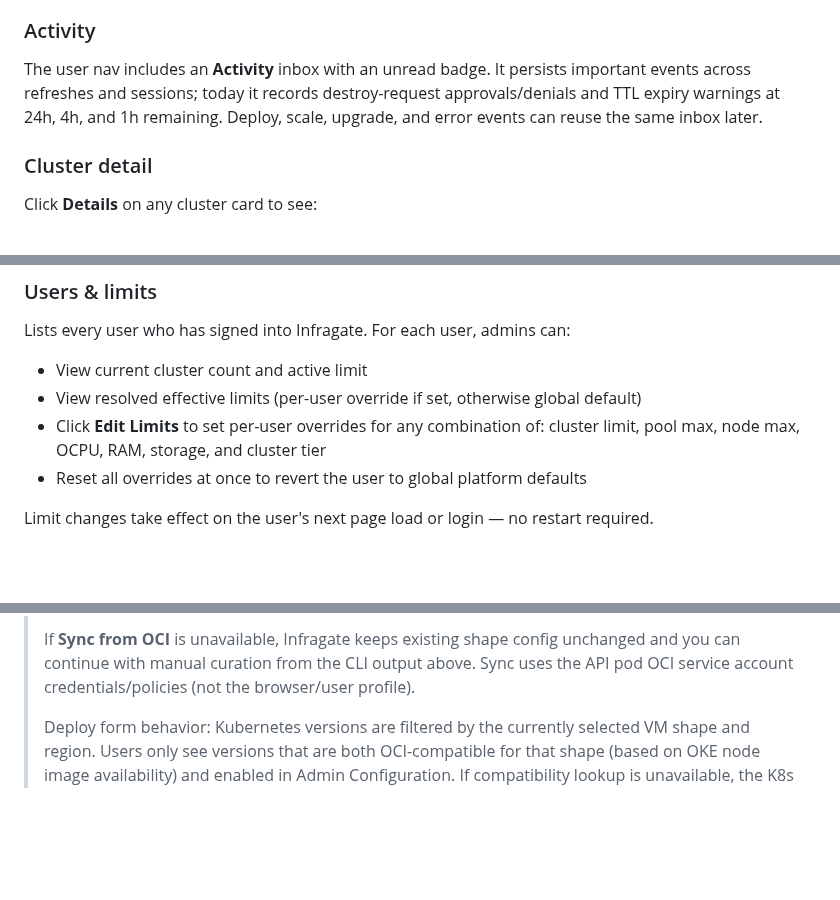
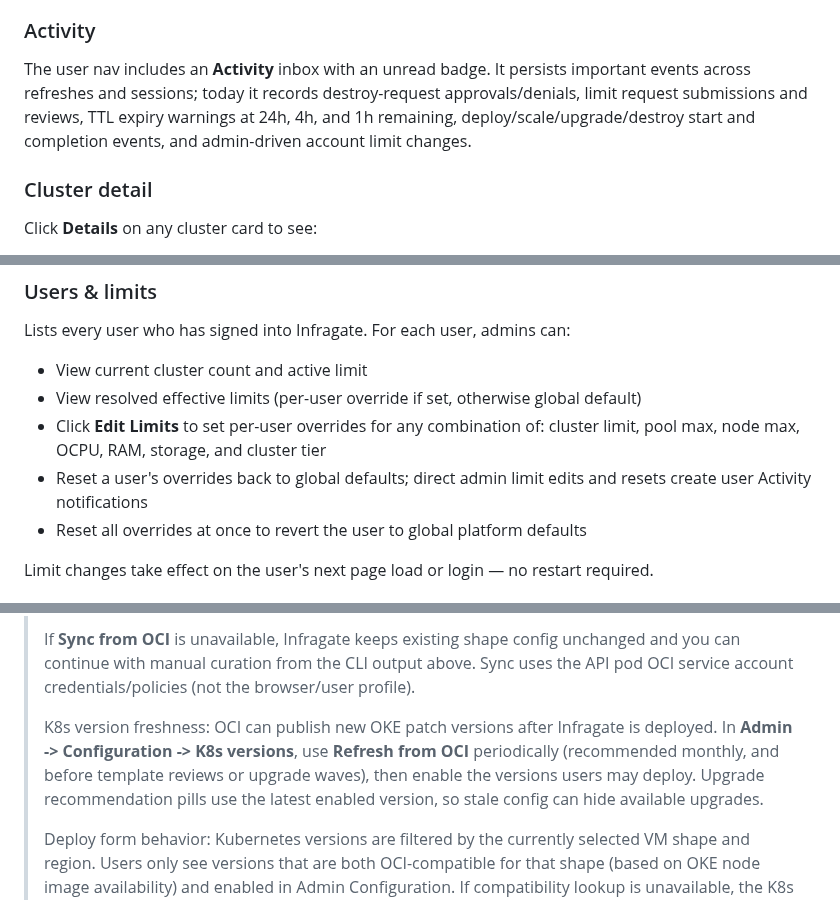
Before and after one commit to solvialab/infragate-landing, a Markdown page: docs/readme.md, 3 parts joined by grey strips. GitHub-like rendering; blank space fills up the shorter version.

```diff
--- a/docs/readme.md
+++ b/docs/readme.md
@@ -133,7 +133,7 @@ Destroy is permanent and cannot be undone.
 
 ### Activity
 
-The user nav includes an **Activity** inbox with an unread badge. It persists important events across refreshes and sessions; today it records destroy-request approvals/denials and TTL expiry warnings at 24h, 4h, and 1h remaining. Deploy, scale, upgrade, and error events can reuse the same inbox later.
+The user nav includes an **Activity** inbox with an unread badge. It persists important events across refreshes and sessions; today it records destroy-request approvals/denials, limit request submissions and reviews, TTL expiry warnings at 24h, 4h, and 1h remaining, deploy/scale/upgrade/destroy start and completion events, and admin-driven account limit changes.
 
 ### Cluster detail
 
@@ -168,6 +168,7 @@ Lists every user who has signed into Infragate. For each user, admins can:
 - View current cluster count and active limit
 - View resolved effective limits (per-user override if set, otherwise global default)
 - Click **Edit Limits** to set per-user overrides for any combination of: cluster limit, pool max, node max, OCPU, RAM, storage, and cluster tier
+- Reset a user's overrides back to global defaults; direct admin limit edits and resets create user Activity notifications
 - Reset all overrides at once to revert the user to global platform defaults
 
 Limit changes take effect on the user's next page load or login — no restart required.
@@ -195,6 +196,8 @@ Platform-wide settings manageable at runtime — no redeployment needed:
 > Use the returned `shapes` and `sources` lists as the source of truth for VM shapes and node images.
 >
 > If **Sync from OCI** is unavailable, Infragate keeps existing shape config unchanged and you can continue with manual curation from the CLI output above. Sync uses the API pod OCI service account credentials/policies (not the browser/user profile).
+>
+> K8s version freshness: OCI can publish new OKE patch versions after Infragate is deployed. In **Admin -> Configuration -> K8s versions**, use **Refresh from OCI** periodically (recommended monthly, and before template reviews or upgrade waves), then enable the versions users may deploy. Upgrade recommendation pills use the latest enabled version, so stale config can hide available upgrades.
 >
 > Deploy form behavior: Kubernetes versions are filtered by the currently selected VM shape and region. Users only see versions that are both OCI-compatible for that shape (based on OKE node image availability) and enabled in Admin Configuration. If compatibility lookup is unavailable, the K8s list is not shown (fail-closed) and deploy is blocked until validation succeeds. If a version is missing, either enable it in Admin Configuration or choose a shape that supports it.
 
```
